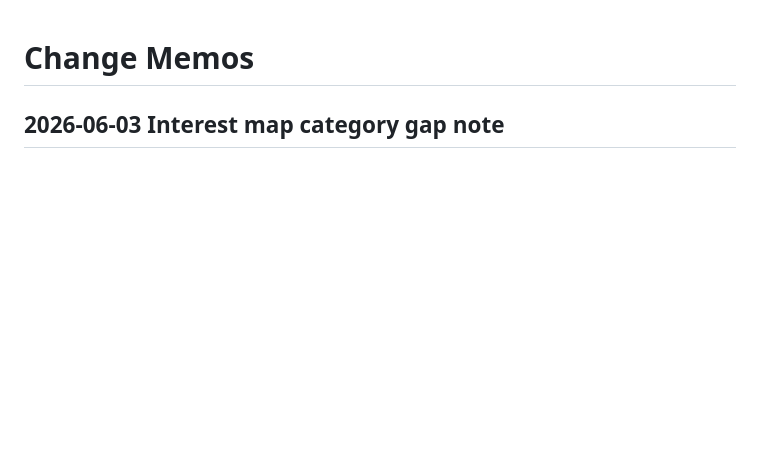
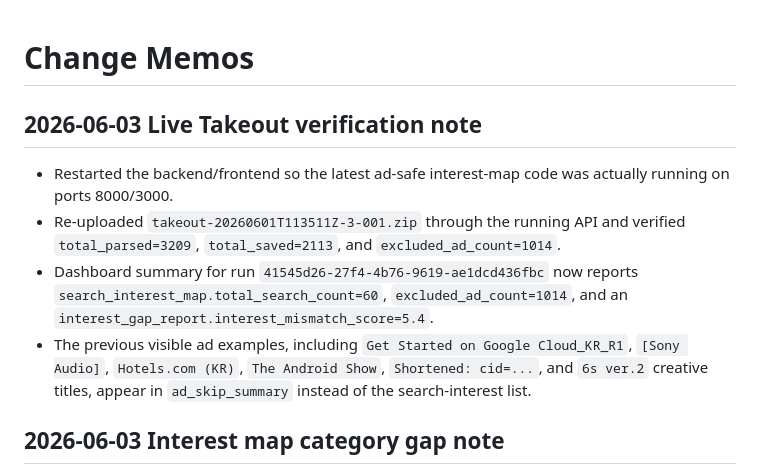
Before and after one commit to tjrghks0823456-rgb/code, a Markdown page: projects/unbelievable/CHANGE_MEMOS.md, the part around the change. Rendered like a GitHub page; blank space fills up the shorter version.

Commit message:
Document live Takeout ad filter verification

```diff
--- a/projects/unbelievable/CHANGE_MEMOS.md
+++ b/projects/unbelievable/CHANGE_MEMOS.md
@@ -1,4 +1,10 @@
 # Change Memos
+
+## 2026-06-03 Live Takeout verification note
+- Restarted the backend/frontend so the latest ad-safe interest-map code was actually running on ports 8000/3000.
+- Re-uploaded `takeout-20260601T113511Z-3-001.zip` through the running API and verified `total_parsed=3209`, `total_saved=2113`, and `excluded_ad_count=1014`.
+- Dashboard summary for run `41545d26-27f4-4b76-9619-ae1dcd436fbc` now reports `search_interest_map.total_search_count=60`, `excluded_ad_count=1014`, and an `interest_gap_report.interest_mismatch_score=5.4`.
+- The previous visible ad examples, including `Get Started on Google Cloud_KR_R1`, `[Sony Audio]`, `Hotels.com (KR)`, `The Android Show`, `Shortened: cid=...`, and `6s ver.2` creative titles, appear in `ad_skip_summary` instead of the search-interest list.
 
 ## 2026-06-03 Interest map category gap note
 - Added `backend/app/core/interest_maps.py` so ad-safe search, standard-video, and shorts events each build separate rule-based interest maps with major/minor categories.
```
